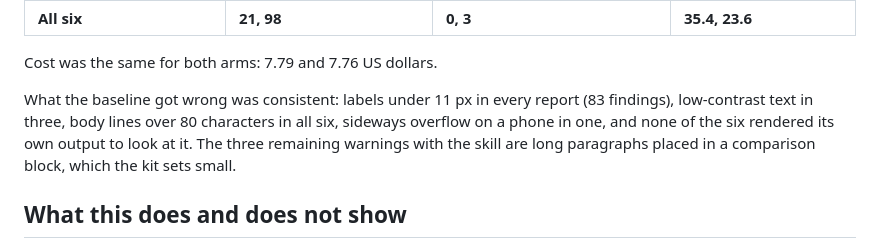
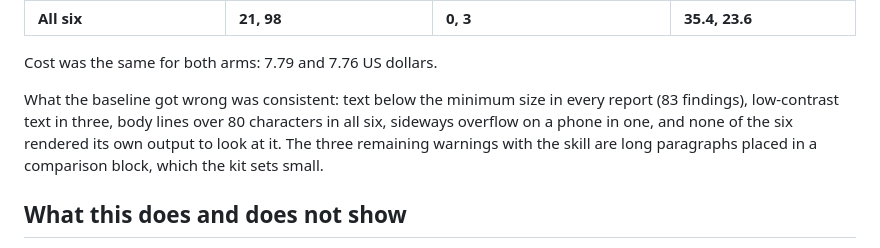
Before and after one commit to cozybear-dev/beautiful-html, a Markdown page: evals/README.md, the part around the change. GitHub-like rendering.

```diff
--- a/evals/README.md
+++ b/evals/README.md
@@ -33,7 +33,7 @@ Claude Code 2.1 with Opus 5.5, six briefs.
 
 Cost was the same for both arms: 7.79 and 7.76 US dollars.
 
-What the baseline got wrong was consistent: labels under 11 px in every report (83 findings), low-contrast text in three, body lines over 80 characters in all six, sideways overflow on a phone in one, and none of the six rendered its own output to look at it. The three remaining warnings with the skill are long paragraphs placed in a comparison block, which the kit sets small.
+What the baseline got wrong was consistent: text below the minimum size in every report (83 findings), low-contrast text in three, body lines over 80 characters in all six, sideways overflow on a phone in one, and none of the six rendered its own output to look at it. The three remaining warnings with the skill are long paragraphs placed in a comparison block, which the kit sets small.
 
 ## What this does and does not show
 
```
Also changed, not shown: README.md (+10 -1 lines), 1 other file.
